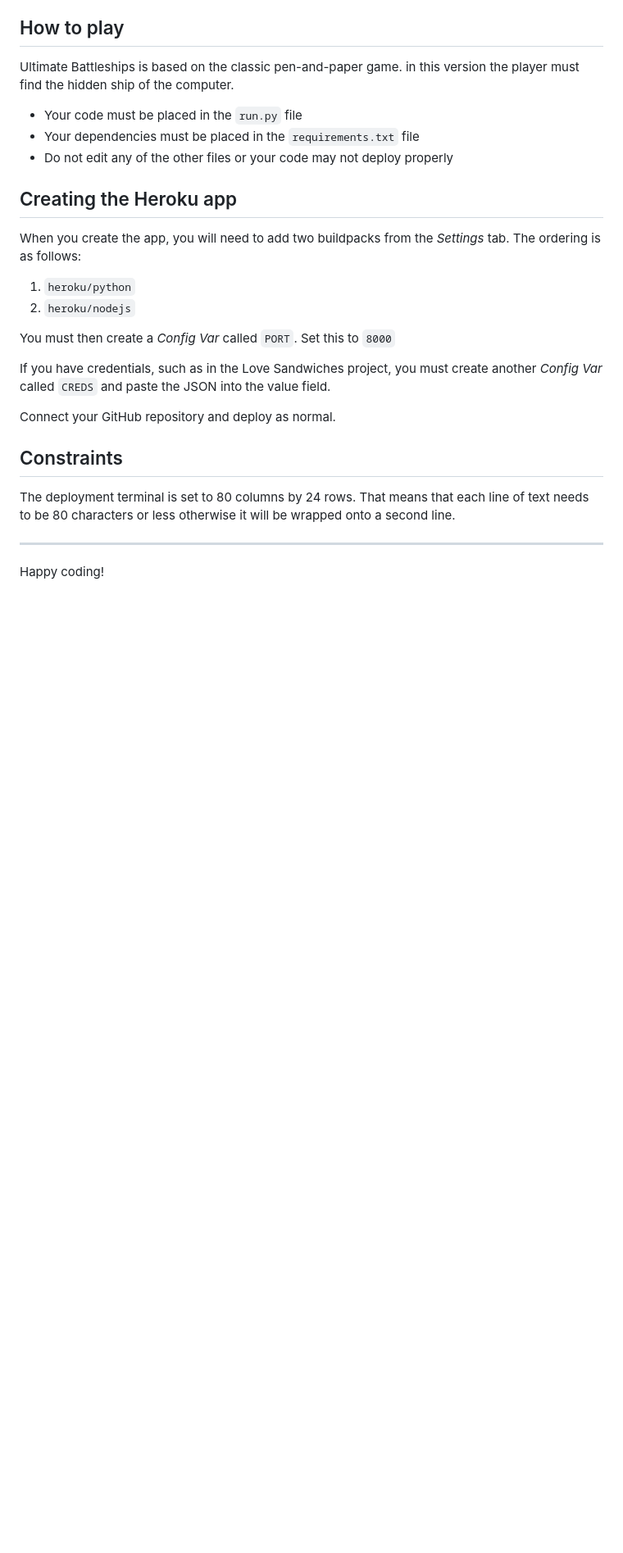
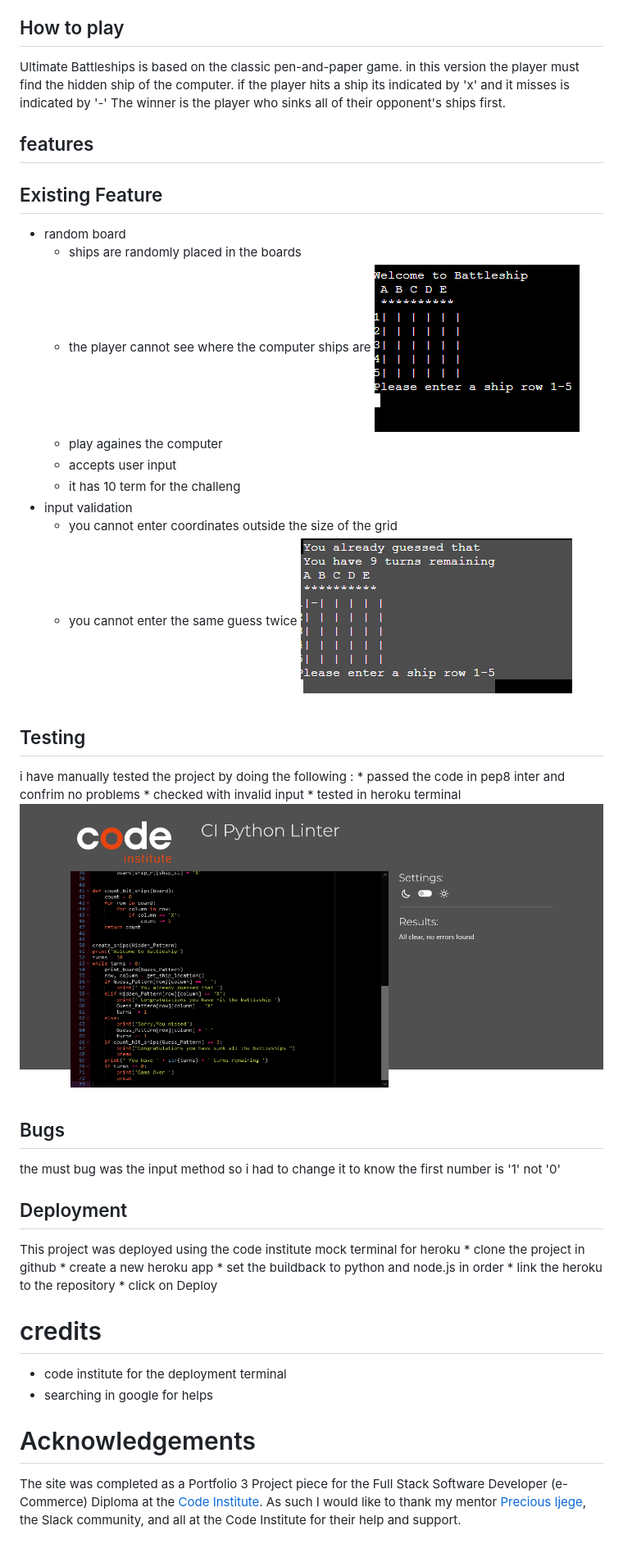
Before and after one commit to Mtnikmaram/python-project, a Markdown page: README.md, the part around the change. Shown: that part at 82% size. GitHub-like rendering; pictures changed too: images/area.png (added), images/same-gusess.png (added); blank space fills up the shorter version.

Commit message:
finishing the readme file

```diff
--- a/README.md
+++ b/README.md
@@ -11,27 +11,51 @@ this is the live version of my project <a href="https://python-project-battleshi
 
 Ultimate Battleships is based on the classic pen-and-paper game.
 in this version the player must find the hidden ship of the computer.
+if the player hits a ship its indicated by 'x' and it misses is indicated by '-'
+The winner is the player who sinks all of their opponent's ships first.
 
-* Your code must be placed in the `run.py` file
-* Your dependencies must be placed in the `requirements.txt` file
-* Do not edit any of the other files or your code may not deploy properly
 
-## Creating the Heroku app
 
-When you create the app, you will need to add two buildpacks from the _Settings_ tab. The ordering is as follows:
+## features
 
-1. `heroku/python`
-2. `heroku/nodejs`
+## Existing Feature
 
-You must then create a _Config Var_ called `PORT`. Set this to `8000`
+* random board
+    * ships are randomly placed in the boards
+    * the player cannot see where the computer ships are
+    ![area](images/area.png)
+    * play againes the computer
+    * accepts user input
+    * it has 10 term for the challeng
+* input validation
+    * you cannot enter coordinates outside the size of the grid
+    * you cannot enter the same guess twice
+    ![gusses](images/same-gusess.png)
 
-If you have credentials, such as in the Love Sandwiches project, you must create another _Config Var_ called `CREDS` and paste the JSON into the value field.
+## Testing
 
-Connect your GitHub repository and deploy as normal.
+i have manually tested the project by doing the following :
+    * passed the code in pep8 inter and confrim no problems
+    * checked with invalid input
+    * tested in heroku terminal
+    ![test](images/CI%20Python%20Linter.png)
 
-## Constraints
+## Bugs
 
-The deployment terminal is set to 80 columns by 24 rows. That means that each line of text needs to be 80 characters or less otherwise it will be wrapped onto a second line.
+the must bug was the input method so i had to change it to know the first number is '1' not '0'
 
------
-Happy coding!
+## Deployment
+
+This project was deployed using the code institute mock terminal for heroku
+    * clone the project in github
+    * create a new heroku app
+    * set the buildback to python and node.js in order
+    * link the heroku to the repository
+    * click on Deploy
+
+# credits
+* code institute for the deployment terminal
+* searching in google for helps
+
+# Acknowledgements
+The site was completed as a Portfolio 3 Project piece for the Full Stack Software Developer (e-Commerce) Diploma at the [Code Institute](https://codeinstitute.net/). As such I would like to thank my mentor [Precious Ijege](https://www.linkedin.com/in/precious-ijege-908a00168/), the Slack community, and all at the Code Institute for their help and support.
```
